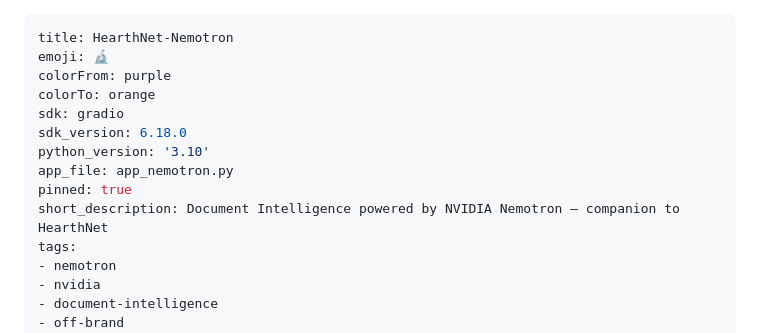
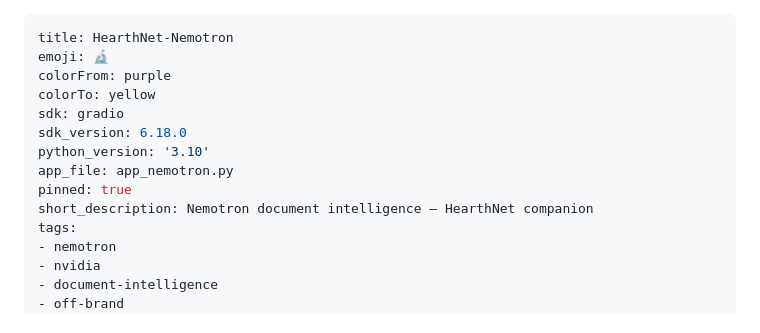
Before and after one commit to Ckal/HearthNet, a Markdown page: README.md, the part around the change. GitHub-like rendering.

Commit message:
fix: HF Space front matter — valid colorTo + short description under 60 chars

```diff
--- a/README.md
+++ b/README.md
@@ -2,13 +2,13 @@
 title: HearthNet-Nemotron
 emoji: 🔬
 colorFrom: purple
-colorTo: orange
+colorTo: yellow
 sdk: gradio
 sdk_version: 6.18.0
 python_version: '3.10'
 app_file: app_nemotron.py
 pinned: true
-short_description: Document Intelligence powered by NVIDIA Nemotron — companion to HearthNet
+short_description: Nemotron document intelligence — HearthNet companion
 tags:
 - nemotron
 - nvidia
```
